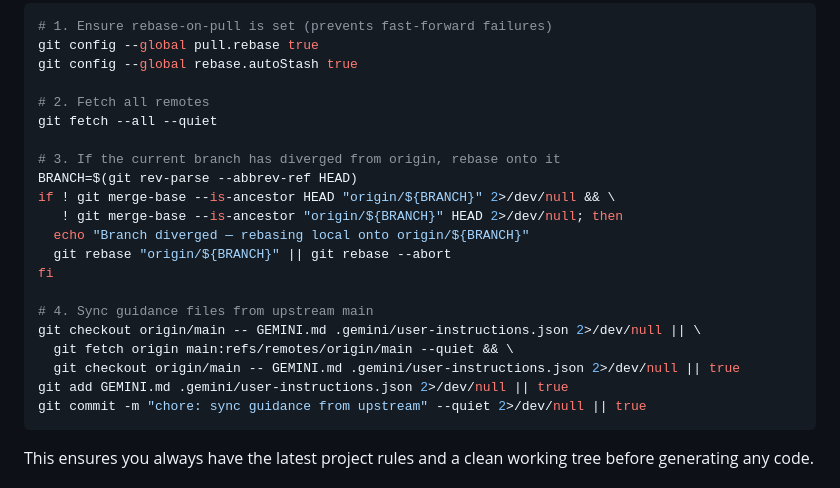
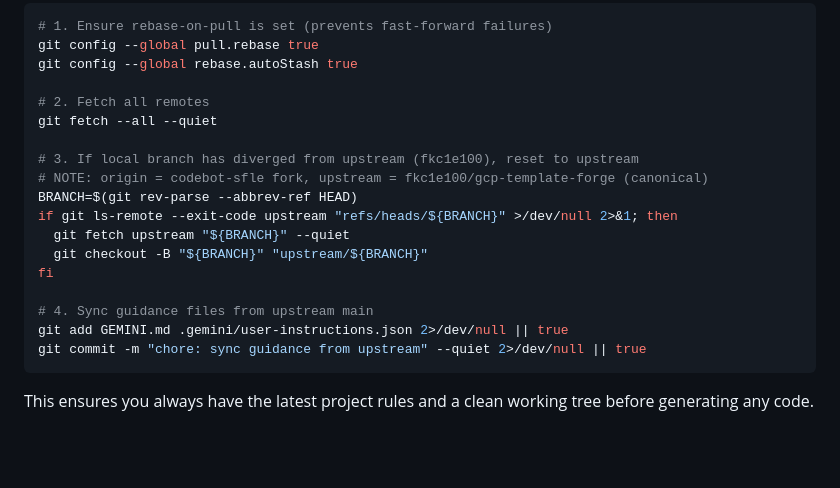
Before and after one commit to fkc1e100/gcp-template-forge, a Markdown page: GEMINI.md, the part around the change. GitHub-like rendering; blank space fills up the shorter version.

Commit message:
docs: fix divergence check — upstream is canonical, origin is fork
origin = codebot-sfle fork (where agent pushes)
upstream = fkc1e100/gcp-template-forge (canonical, where CI runs and we push)

Always reset local branch to upstream before starting any task so that
gh pr checkout can fast-forward without failing.

````diff
--- a/GEMINI.md
+++ b/GEMINI.md
@@ -18,18 +18,15 @@ git config --global rebase.autoStash true
 # 2. Fetch all remotes
 git fetch --all --quiet
 
-# 3. If the current branch has diverged from origin, rebase onto it
+# 3. If local branch has diverged from upstream (fkc1e100), reset to upstream
+# NOTE: origin = codebot-sfle fork, upstream = fkc1e100/gcp-template-forge (canonical)
 BRANCH=$(git rev-parse --abbrev-ref HEAD)
-if ! git merge-base --is-ancestor HEAD "origin/${BRANCH}" 2>/dev/null && \
-   ! git merge-base --is-ancestor "origin/${BRANCH}" HEAD 2>/dev/null; then
-  echo "Branch diverged — rebasing local onto origin/${BRANCH}"
-  git rebase "origin/${BRANCH}" || git rebase --abort
+if git ls-remote --exit-code upstream "refs/heads/${BRANCH}" >/dev/null 2>&1; then
+  git fetch upstream "${BRANCH}" --quiet
+  git checkout -B "${BRANCH}" "upstream/${BRANCH}"
 fi
 
 # 4. Sync guidance files from upstream main
-git checkout origin/main -- GEMINI.md .gemini/user-instructions.json 2>/dev/null || \
-  git fetch origin main:refs/remotes/origin/main --quiet && \
-  git checkout origin/main -- GEMINI.md .gemini/user-instructions.json 2>/dev/null || true
 git add GEMINI.md .gemini/user-instructions.json 2>/dev/null || true
 git commit -m "chore: sync guidance from upstream" --quiet 2>/dev/null || true
 ```
````
